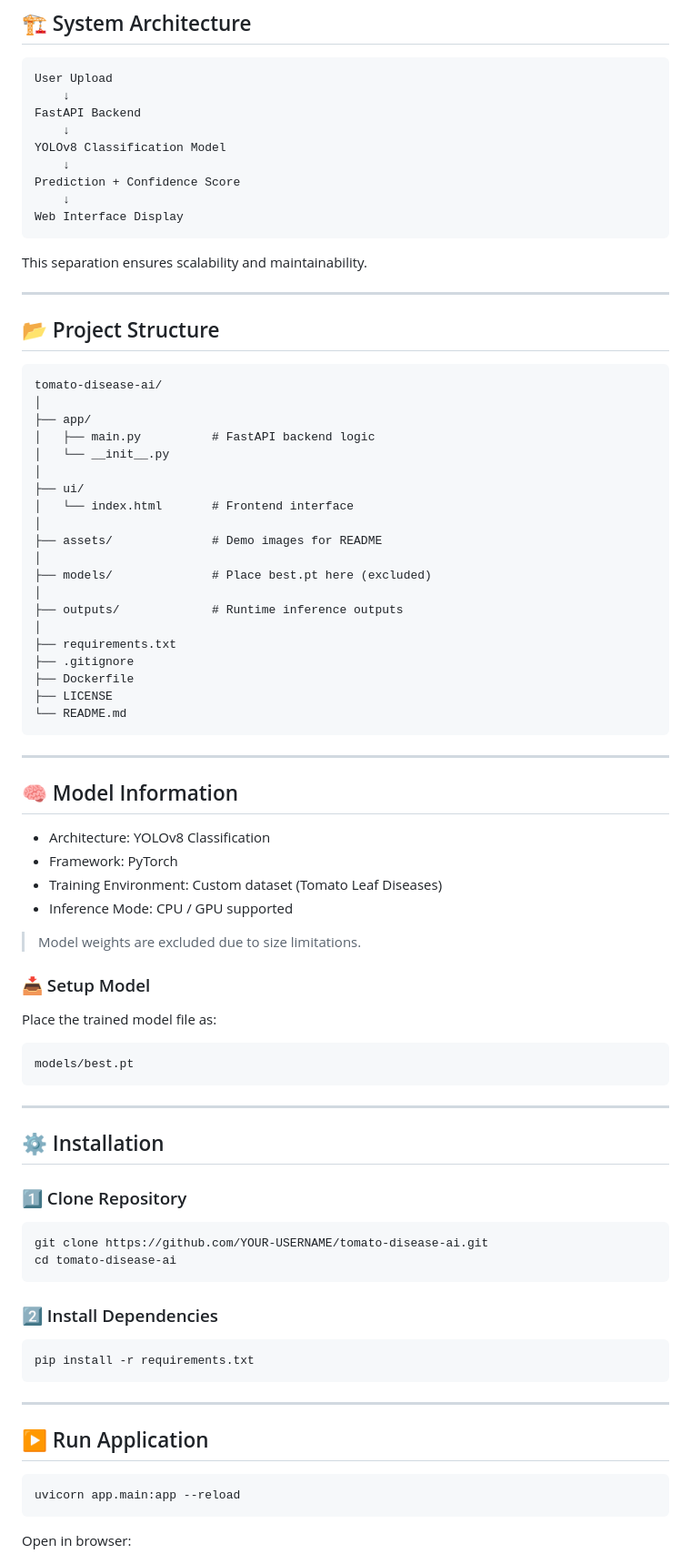
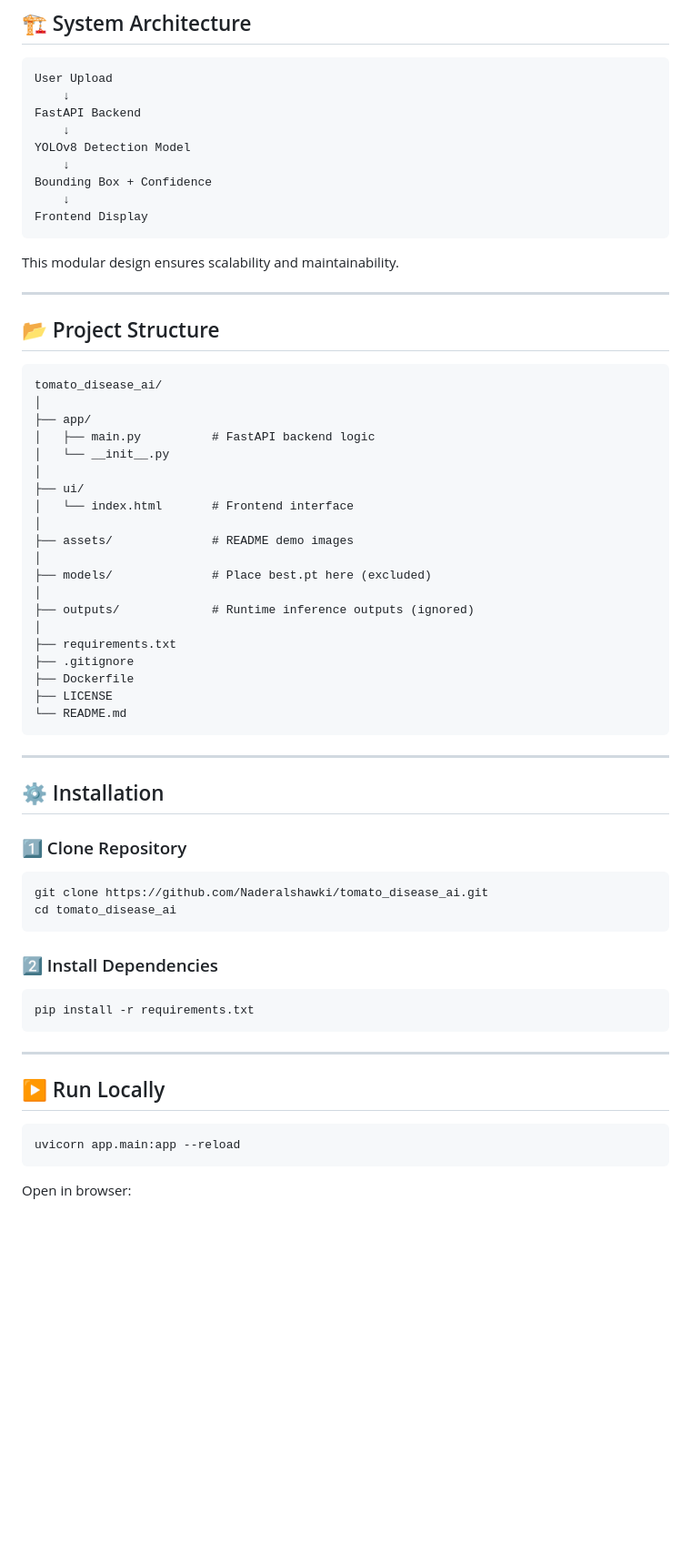
Before and after one commit to Naderalshawki/tomato_disease_ai, a Markdown page: README.md, the part around one of its changes. Shown at 91% size. GitHub-like rendering; blank space fills up the shorter version.

````diff
--- a/README.md
+++ b/README.md
@@ -42,21 +66,21 @@ User Upload
     ↓
 FastAPI Backend
     ↓
-YOLOv8 Classification Model
+YOLOv8 Detection Model
     ↓
-Prediction + Confidence Score
+Bounding Box + Confidence
     ↓
-Web Interface Display
+Frontend Display
 ```
 
-This separation ensures scalability and maintainability.
+This modular design ensures scalability and maintainability.
 
 ---
 
 ## 📂 Project Structure
 
 ```
-tomato-disease-ai/
+tomato_disease_ai/
 │
 ├── app/
 │   ├── main.py          # FastAPI backend logic
@@ -65,11 +89,11 @@ tomato-disease-ai/
 ├── ui/
 │   └── index.html       # Frontend interface
 │
-├── assets/              # Demo images for README
+├── assets/              # README demo images
 │
 ├── models/              # Place best.pt here (excluded)
 │
-├── outputs/             # Runtime inference outputs
+├── outputs/             # Runtime inference outputs (ignored)
 │
 ├── requirements.txt
 ├── .gitignore
@@ -80,32 +104,13 @@ tomato-disease-ai/
 
 ---
 
-## 🧠 Model Information
-
-- Architecture: YOLOv8 Classification
-- Framework: PyTorch
-- Training Environment: Custom dataset (Tomato Leaf Diseases)
-- Inference Mode: CPU / GPU supported
-
-> Model weights are excluded due to size limitations.
-
-### 📥 Setup Model
-
-Place the trained model file as:
-
-```
-models/best.pt
-```
-
----
-
 ## ⚙️ Installation
 
 ### 1️⃣ Clone Repository
 
 ```bash
-git clone https://github.com/YOUR-USERNAME/tomato-disease-ai.git
-cd tomato-disease-ai
+git clone https://github.com/Naderalshawki/tomato_disease_ai.git
+cd tomato_disease_ai
 ```
 
 ### 2️⃣ Install Dependencies
@@ -116,7 +121,7 @@ pip install -r requirements.txt
 
 ---
 
-## ▶️ Run Application
+## ▶️ Run Locally
 
 ```bash
 uvicorn app.main:app --reload
````
Also changed, not shown: other parts of README.md (+55 -45 lines).
